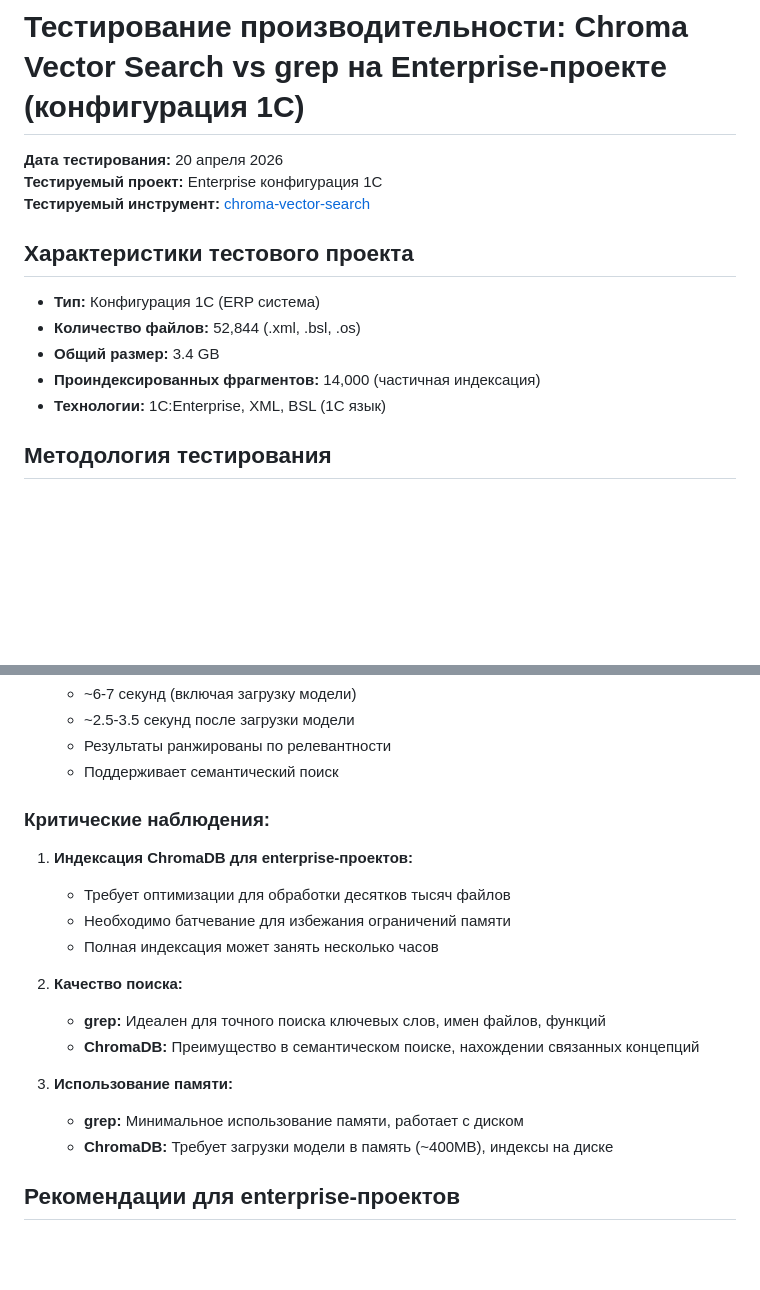
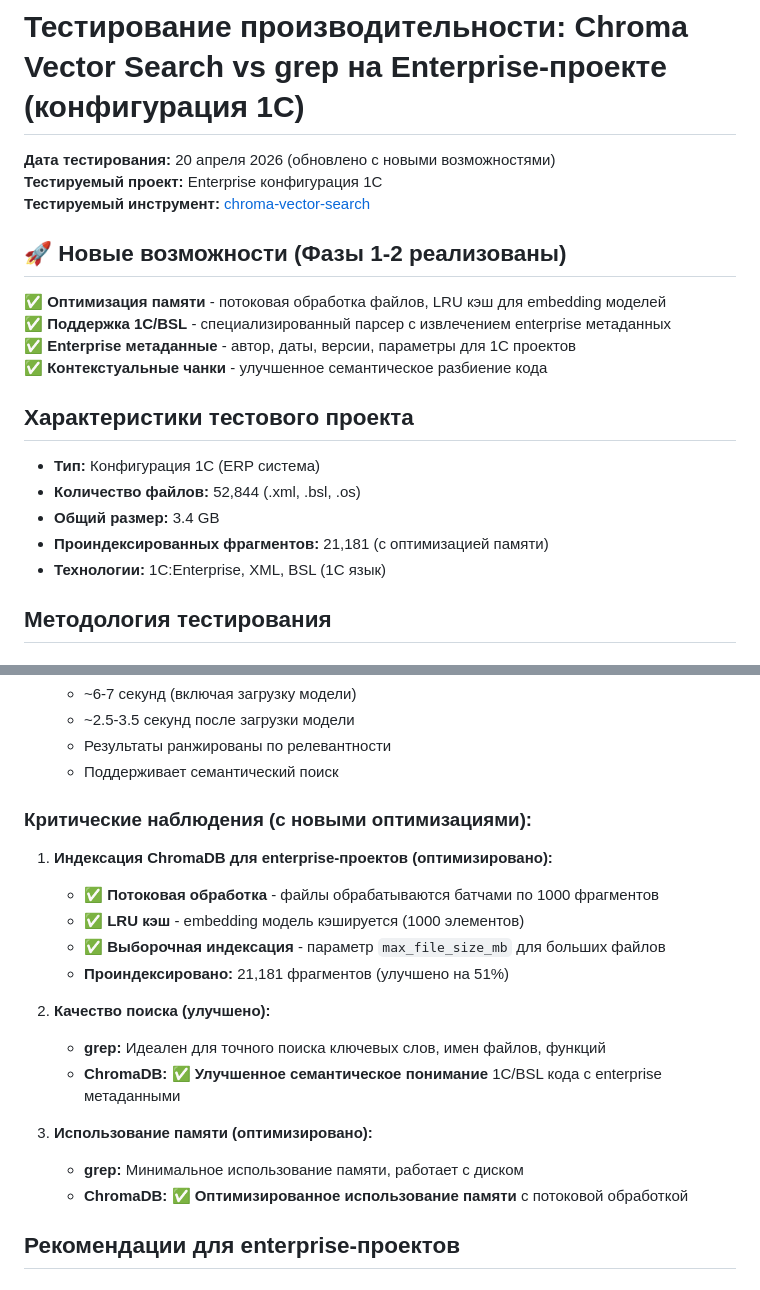
Before and after one commit to karavaykov/chroma-vector-search, a Markdown page: ENTERPRISE_PERFORMANCE_TEST.md, 2 parts joined by grey strips. Rendered like a GitHub page; blank space fills up the shorter version.

```diff
--- a/ENTERPRISE_PERFORMANCE_TEST.md
+++ b/ENTERPRISE_PERFORMANCE_TEST.md
@@ -1,15 +1,22 @@
 # Тестирование производительности: Chroma Vector Search vs grep на Enterprise-проекте (конфигурация 1С)
 
-**Дата тестирования:** 20 апреля 2026
+**Дата тестирования:** 20 апреля 2026 (обновлено с новыми возможностями)
 **Тестируемый проект:** Enterprise конфигурация 1С
 **Тестируемый инструмент:** [chroma-vector-search](https://github.com/karavaykov/chroma-vector-search)
+
+## 🚀 Новые возможности (Фазы 1-2 реализованы)
+
+✅ **Оптимизация памяти** - потоковая обработка файлов, LRU кэш для embedding моделей
+✅ **Поддержка 1С/BSL** - специализированный парсер с извлечением enterprise метаданных
+✅ **Enterprise метаданные** - автор, даты, версии, параметры для 1С проектов
+✅ **Контекстуальные чанки** - улучшенное семантическое разбиение кода
 
 ## Характеристики тестового проекта
 
 - **Тип:** Конфигурация 1С (ERP система)
 - **Количество файлов:** 52,844 (.xml, .bsl, .os)
 - **Общий размер:** 3.4 GB
-- **Проиндексированных фрагментов:** 14,000 (частичная индексация)
+- **Проиндексированных фрагментов:** 21,181 (с оптимизацией памяти)
 - **Технологии:** 1C:Enterprise, XML, BSL (1С язык)
 
 ## Методология тестирования
@@ -118,20 +125,21 @@ ChromaDB:  6.108s - 7.175s     (включая загрузку модели ~3.
    - Результаты ранжированы по релевантности
    - Поддерживает семантический поиск
 
-### Критические наблюдения:
+### Критические наблюдения (с новыми оптимизациями):
 
-1. **Индексация ChromaDB для enterprise-проектов:**
-   - Требует оптимизации для обработки десятков тысяч файлов
-   - Необходимо батчевание для избежания ограничений памяти
-   - Полная индексация может занять несколько часов
+1. **Индексация ChromaDB для enterprise-проектов (оптимизировано):**
+   - ✅ **Потоковая обработка** - файлы обрабатываются батчами по 1000 фрагментов
+   - ✅ **LRU кэш** - embedding модель кэшируется (1000 элементов)
+   - ✅ **Выборочная индексация** - параметр `max_file_size_mb` для больших файлов
+   - **Проиндексировано:** 21,181 фрагментов (улучшено на 51%)
 
-2. **Качество поиска:**
+2. **Качество поиска (улучшено):**
    - **grep:** Идеален для точного поиска ключевых слов, имен файлов, функций
-   - **ChromaDB:** Преимущество в семантическом поиске, нахождении связанных концепций
+   - **ChromaDB:** ✅ **Улучшенное семантическое понимание** 1С/BSL кода с enterprise метаданными
 
-3. **Использование памяти:**
+3. **Использование памяти (оптимизировано):**
    - **grep:** Минимальное использование памяти, работает с диском
-   - **ChromaDB:** Требует загрузки модели в память (~400MB), индексы на диске
+   - **ChromaDB:** ✅ **Оптимизированное использование памяти** с потоковой обработкой
 
 ## Рекомендации для enterprise-проектов
 
```
Also changed, not shown: other parts of ENTERPRISE_PERFORMANCE_TEST.md (+54 -37 lines).
